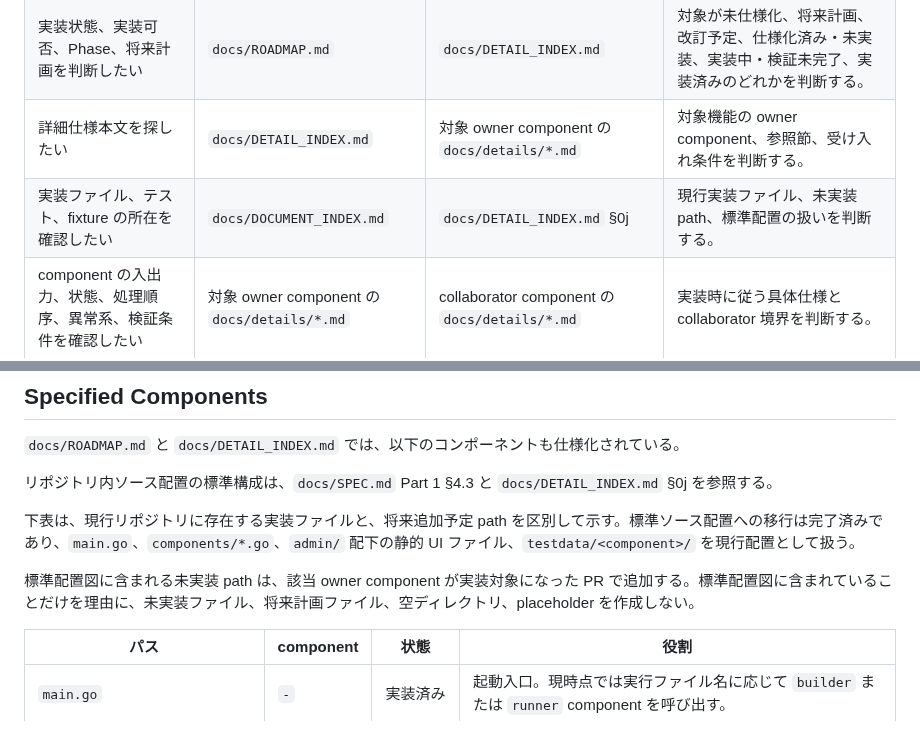
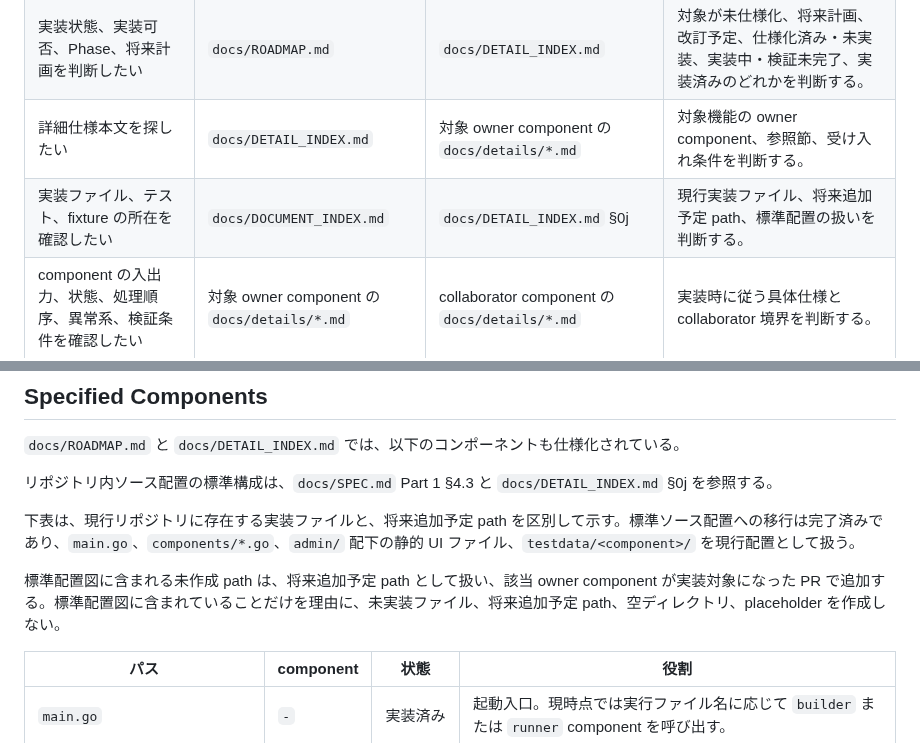
Before and after one commit to fqwink/Build-Scripts, a Markdown page: docs/DOCUMENT_INDEX.md, 2 parts joined by grey strips. Rendered like a GitHub page.

Commit message:
Clarify planned path terminology in index

```diff
--- a/docs/DOCUMENT_INDEX.md
+++ b/docs/DOCUMENT_INDEX.md
@@ -65,7 +65,7 @@
 | 方針、ポリシー、禁止事項を判断したい | `docs/SPEC.md` | `docs/ROADMAP.md` | 対象領域に適用する原則と制約を判断する。 |
 | 実装状態、実装可否、Phase、将来計画を判断したい | `docs/ROADMAP.md` | `docs/DETAIL_INDEX.md` | 対象が未仕様化、将来計画、改訂予定、仕様化済み・未実装、実装中・検証未完了、実装済みのどれかを判断する。 |
 | 詳細仕様本文を探したい | `docs/DETAIL_INDEX.md` | 対象 owner component の `docs/details/*.md` | 対象機能の owner component、参照節、受け入れ条件を判断する。 |
-| 実装ファイル、テスト、fixture の所在を確認したい | `docs/DOCUMENT_INDEX.md` | `docs/DETAIL_INDEX.md` §0j | 現行実装ファイル、未実装 path、標準配置の扱いを判断する。 |
+| 実装ファイル、テスト、fixture の所在を確認したい | `docs/DOCUMENT_INDEX.md` | `docs/DETAIL_INDEX.md` §0j | 現行実装ファイル、将来追加予定 path、標準配置の扱いを判断する。 |
 | component の入出力、状態、処理順序、異常系、検証条件を確認したい | 対象 owner component の `docs/details/*.md` | collaborator component の `docs/details/*.md` | 実装時に従う具体仕様と collaborator 境界を判断する。 |
 | 生成静的 Web サイトの見た目を確認したい | `docs/DESIGN.md` | `docs/details/builder.md` | レイアウト、色、タイポグラフィ、TOC、コードブロック等の視覚仕様を判断する。 |
 
@@ -254,7 +254,7 @@
 
 下表は、現行リポジトリに存在する実装ファイルと、将来追加予定 path を区別して示す。標準ソース配置への移行は完了済みであり、`main.go`、`components/*.go`、`admin/` 配下の静的 UI ファイル、`testdata/<component>/` を現行配置として扱う。
 
-標準配置図に含まれる未実装 path は、該当 owner component が実装対象になった PR で追加する。標準配置図に含まれていることだけを理由に、未実装ファイル、将来計画ファイル、空ディレクトリ、placeholder を作成しない。
+標準配置図に含まれる未作成 path は、将来追加予定 path として扱い、該当 owner component が実装対象になった PR で追加する。標準配置図に含まれていることだけを理由に、未実装ファイル、将来追加予定 path、空ディレクトリ、placeholder を作成しない。
 
 | パス | component | 状態 | 役割 |
 |------|-----------|------|------|
```
